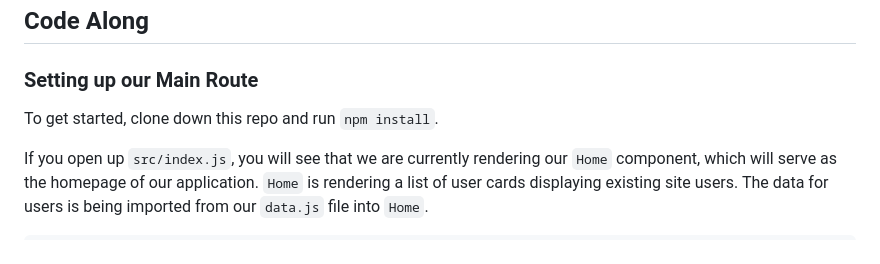
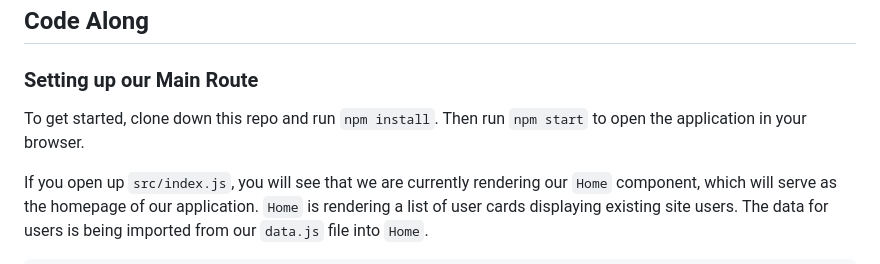
Before and after one commit to learn-co-curriculum/react-hooks-react-router-code-along, a Markdown page: README.md, the part around the change. Rendered like a GitHub page.

Commit message:
added npm start instructions at top of README

```diff
--- a/README.md
+++ b/README.md
@@ -46,7 +46,8 @@ into it!
 
 ### Setting up our Main Route
 
-To get started, clone down this repo and run `npm install`.
+To get started, clone down this repo and run `npm install`. Then run `npm start`
+to open the application in your browser.
 
 If you open up `src/index.js`, you will see that we are currently rendering our
 `Home` component, which will serve as the homepage of our application. `Home` is
```
